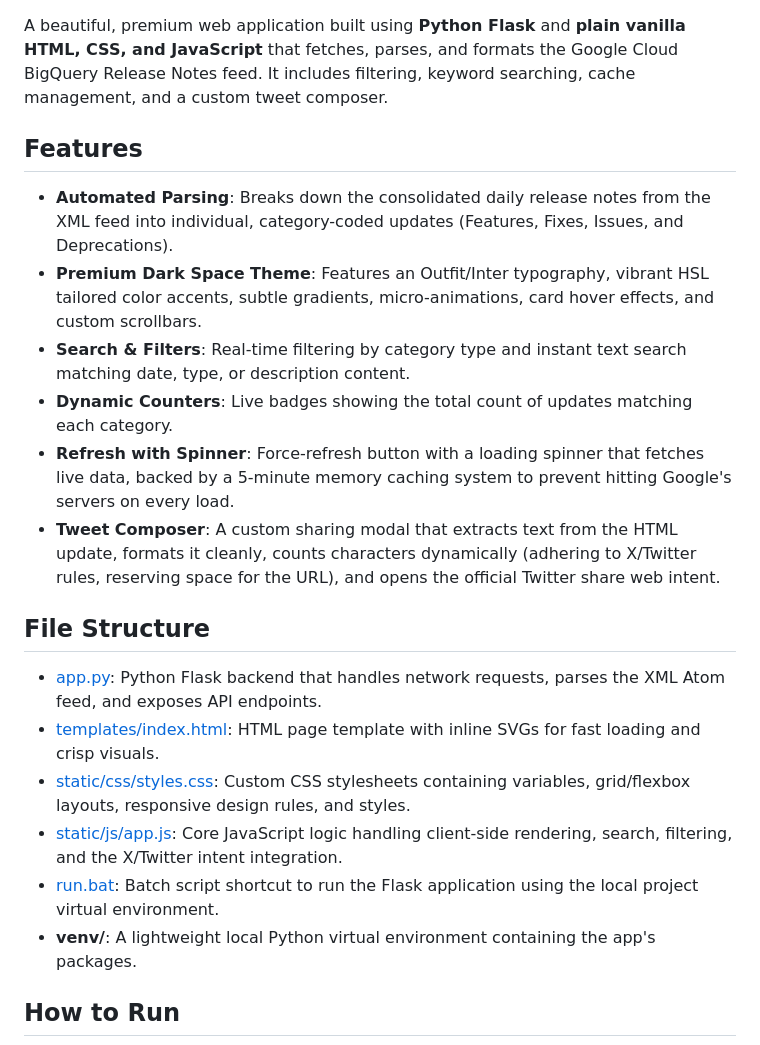
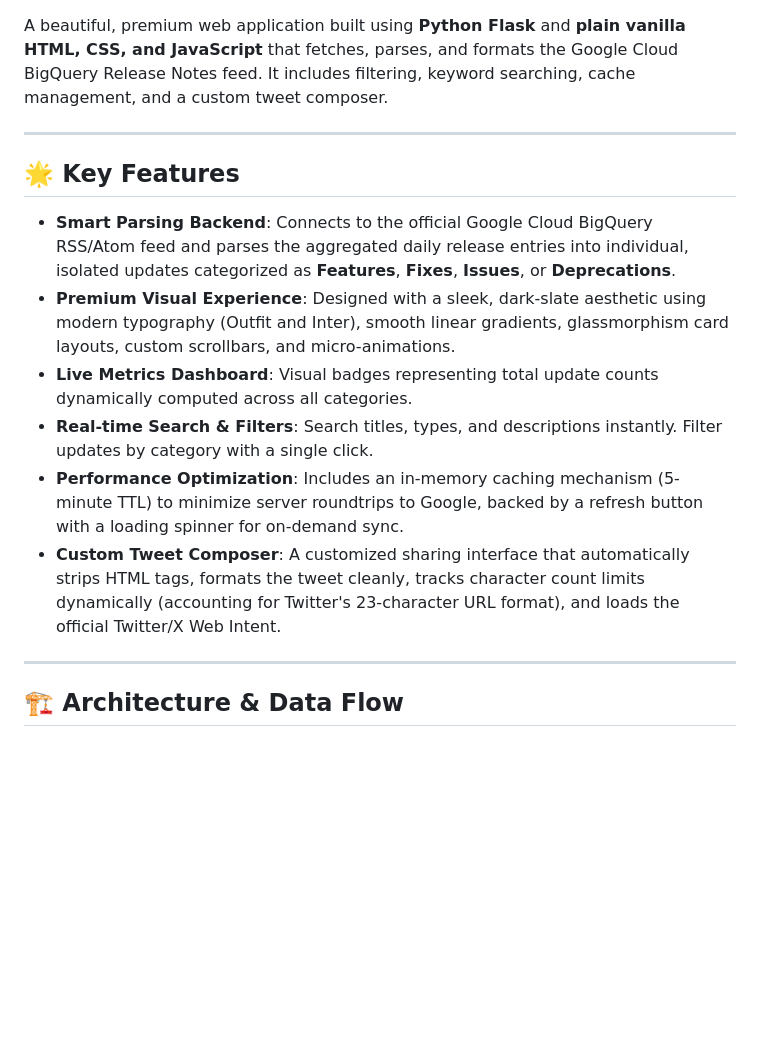
Before and after one commit to pricoptudor/event-talks-app, a Markdown page: README.md, the part around one of its changes. Drawn GitHub-style; blank space fills up the shorter version.

Commit message:
Update README.md with comprehensive documentation

```diff
--- a/README.md
+++ b/README.md
@@ -2,23 +8,18 @@
 
 A beautiful, premium web application built using **Python Flask** and **plain vanilla HTML, CSS, and JavaScript** that fetches, parses, and formats the Google Cloud BigQuery Release Notes feed. It includes filtering, keyword searching, cache management, and a custom tweet composer.
 
-## Features
+---
 
-- **Automated Parsing**: Breaks down the consolidated daily release notes from the XML feed into individual, category-coded updates (Features, Fixes, Issues, and Deprecations).
-- **Premium Dark Space Theme**: Features an Outfit/Inter typography, vibrant HSL tailored color accents, subtle gradients, micro-animations, card hover effects, and custom scrollbars.
-- **Search & Filters**: Real-time filtering by category type and instant text search matching date, type, or description content.
-- **Dynamic Counters**: Live badges showing the total count of updates matching each category.
-- **Refresh with Spinner**: Force-refresh button with a loading spinner that fetches live data, backed by a 5-minute memory caching system to prevent hitting Google's servers on every load.
-- **Tweet Composer**: A custom sharing modal that extracts text from the HTML update, formats it cleanly, counts characters dynamically (adhering to X/Twitter rules, reserving space for the URL), and opens the official Twitter share web intent.
+## 🌟 Key Features
 
-## File Structure
+*   **Smart Parsing Backend**: Connects to the official Google Cloud BigQuery RSS/Atom feed and parses the aggregated daily release entries into individual, isolated updates categorized as **Features**, **Fixes**, **Issues**, or **Deprecations**.
+*   **Premium Visual Experience**: Designed with a sleek, dark-slate aesthetic using modern typography (Outfit and Inter), smooth linear gradients, glassmorphism card layouts, custom scrollbars, and micro-animations.
+*   **Live Metrics Dashboard**: Visual badges representing total update counts dynamically computed across all categories.
+*   **Real-time Search & Filters**: Search titles, types, and descriptions instantly. Filter updates by category with a single click.
+*   **Performance Optimization**: Includes an in-memory caching mechanism (5-minute TTL) to minimize server roundtrips to Google, backed by a refresh button with a loading spinner for on-demand sync.
+*   **Custom Tweet Composer**: A customized sharing interface that automatically strips HTML tags, formats the tweet cleanly, tracks character count limits dynamically (accounting for Twitter's 23-character URL format), and loads the official Twitter/X Web Intent.
 
-- [app.py](file:///C:/Users/tpricop/OneDrive%20-%20Microsoft/Desktop/KaggleXGoogle/agy-cli-projects/bq-releases-notes/app.py): Python Flask backend that handles network requests, parses the XML Atom feed, and exposes API endpoints.
-- [templates/index.html](file:///C:/Users/tpricop/OneDrive%20-%20Microsoft/Desktop/KaggleXGoogle/agy-cli-projects/bq-releases-notes/templates/index.html): HTML page template with inline SVGs for fast loading and crisp visuals.
-- [static/css/styles.css](file:///C:/Users/tpricop/OneDrive%20-%20Microsoft/Desktop/KaggleXGoogle/agy-cli-projects/bq-releases-notes/static/css/styles.css): Custom CSS stylesheets containing variables, grid/flexbox layouts, responsive design rules, and styles.
-- [static/js/app.js](file:///C:/Users/tpricop/OneDrive%20-%20Microsoft/Desktop/KaggleXGoogle/agy-cli-projects/bq-releases-notes/static/js/app.js): Core JavaScript logic handling client-side rendering, search, filtering, and the X/Twitter intent integration.
-- [run.bat](file:///C:/Users/tpricop/OneDrive%20-%20Microsoft/Desktop/KaggleXGoogle/agy-cli-projects/bq-releases-notes/run.bat): Batch script shortcut to run the Flask application using the local project virtual environment.
-- **venv/**: A lightweight local Python virtual environment containing the app's packages.
+---
 
-## How to Run
+## 🏗️ Architecture & Data Flow
 
```
Also changed, not shown: other parts of README.md (+120 -9 lines).
